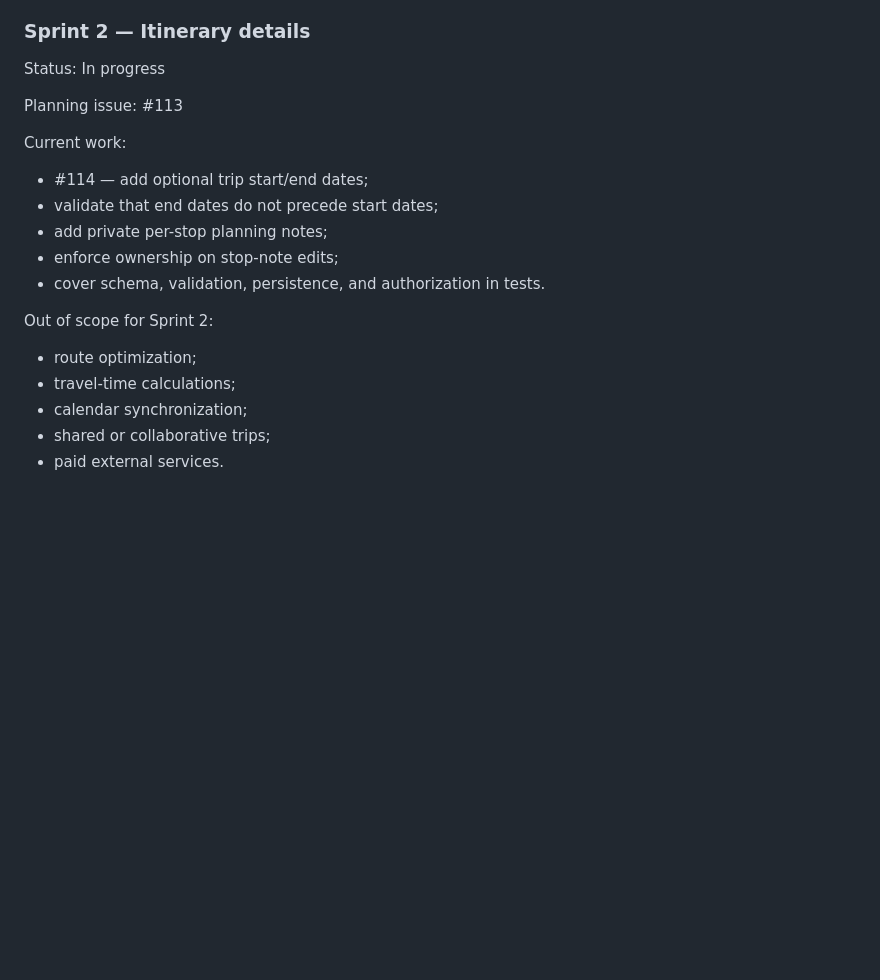
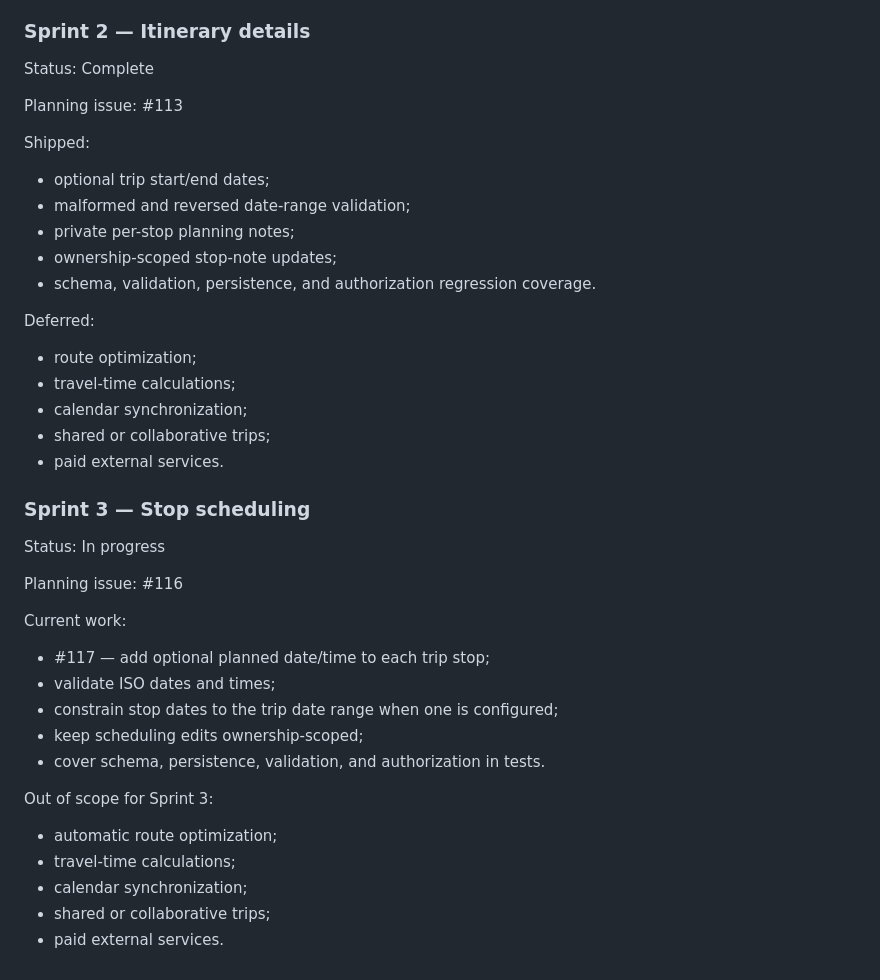
Before and after one commit to drakeg/vlog_travel_finder, a Markdown page: docs/SPRINTS.md, the part around the change. Drawn GitHub-style; blank space fills up the shorter version.

Commit message:
docs: close Sprint 2 and define Sprint 3

```diff
--- a/docs/SPRINTS.md
+++ b/docs/SPRINTS.md
@@ -136,22 +136,44 @@ Deferred:
 
 ### Sprint 2 — Itinerary details
 
-Status: In progress
+Status: Complete
 
 Planning issue: #113
 
-Current work:
+Shipped:
 
-- #114 — add optional trip start/end dates;
-- validate that end dates do not precede start dates;
-- add private per-stop planning notes;
-- enforce ownership on stop-note edits;
-- cover schema, validation, persistence, and authorization in tests.
+- optional trip start/end dates;
+- malformed and reversed date-range validation;
+- private per-stop planning notes;
+- ownership-scoped stop-note updates;
+- schema, validation, persistence, and authorization regression coverage.
 
-Out of scope for Sprint 2:
+Deferred:
 
 - route optimization;
 - travel-time calculations;
 - calendar synchronization;
 - shared or collaborative trips;
 - paid external services.
+
+### Sprint 3 — Stop scheduling
+
+Status: In progress
+
+Planning issue: #116
+
+Current work:
+
+- #117 — add optional planned date/time to each trip stop;
+- validate ISO dates and times;
+- constrain stop dates to the trip date range when one is configured;
+- keep scheduling edits ownership-scoped;
+- cover schema, persistence, validation, and authorization in tests.
+
+Out of scope for Sprint 3:
+
+- automatic route optimization;
+- travel-time calculations;
+- calendar synchronization;
+- shared or collaborative trips;
+- paid external services.
```
